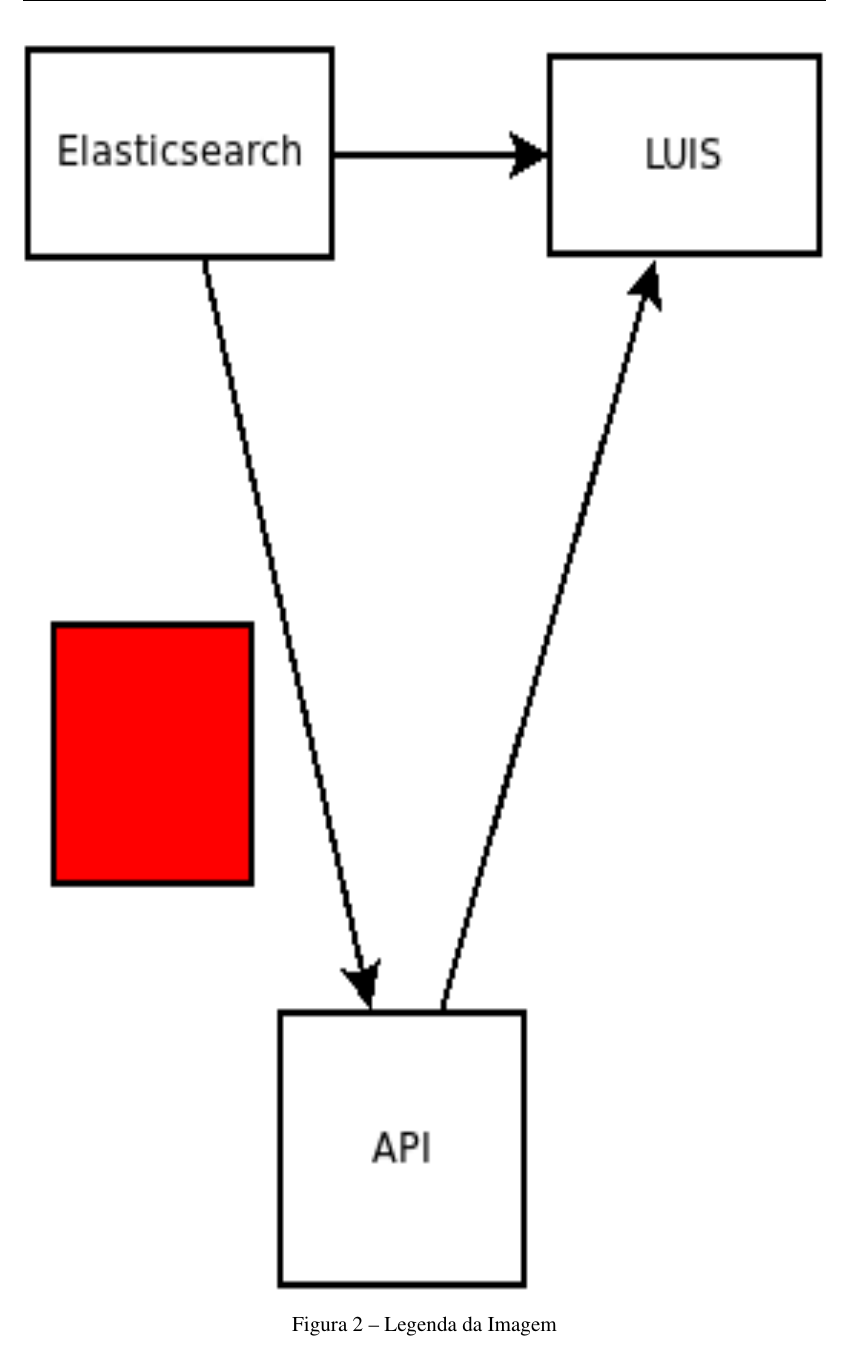
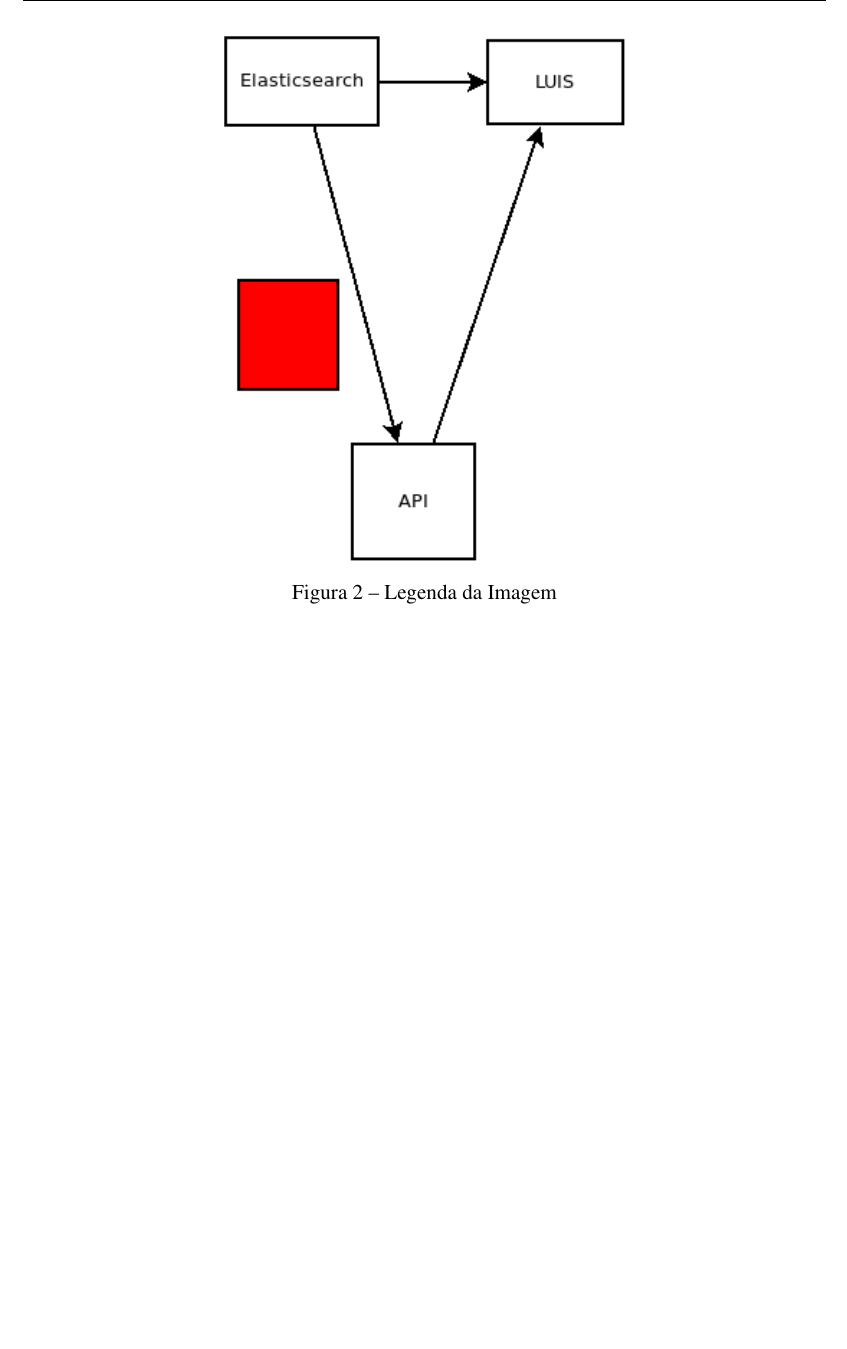
Before and after one commit to nitaicharan/TCC, a LaTeX thesis (Modelo AbnTex2/TCC.tex, which reads Modelo AbnTex2/textuais/capitulo3/capitulo.tex): part of page 24 of 25, cut so that both start at the same text, the shorter picture padded with empty space. Compiled offline with pdfLaTeX.

Commit message:
Update sábado 01 junho 2019, 19:03:10

```diff
--- a/Modelo AbnTex2/textuais/capitulo3/capitulo.tex
+++ b/Modelo AbnTex2/textuais/capitulo3/capitulo.tex
@@ -2,7 +2,8 @@
 
 \begin{figure}[!htb]
 	\centering
-	\includegraphics[width=\textwidth, height=\textheight]{imagens/teste.eps}
+	%\includegraphics[width=\textwidth, height=\textheight]{imagens/teste.eps}
+	\includegraphics[width=0.5\textwidth]{imagens/teste.eps}
 	\caption{Legenda da Imagem}
 	\label{Label de referência para a imagem}
 \end{figure}
```
Also changed, not shown: Modelo AbnTex2/TCC.pdf, 3 other files.
